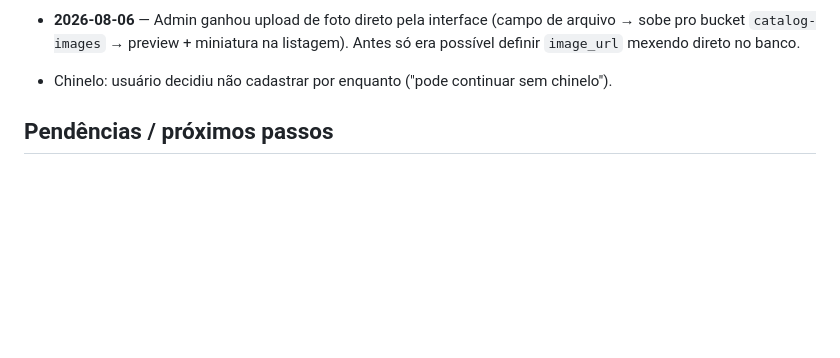
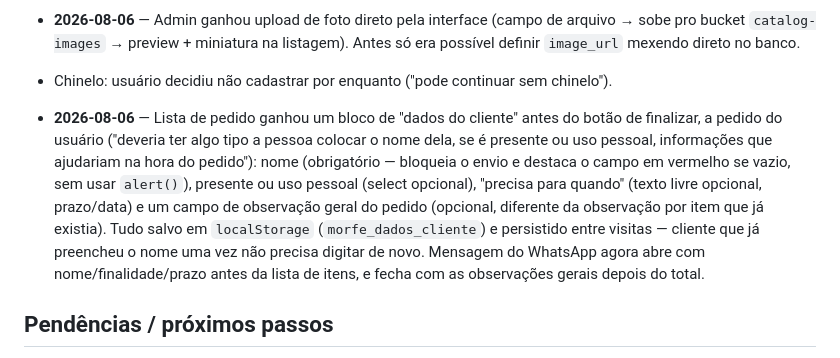
Before and after one commit to morfepersonalizados/morfe-catalogo, a Markdown page: memoria.md, the part around the change. GitHub-like rendering; blank space fills up the shorter version.

Commit message:
Atualiza memoria.md: dados do cliente na lista de pedido

```diff
--- a/memoria.md
+++ b/memoria.md
@@ -59,6 +59,7 @@
 - **2026-08-06** — Dois bugs corrigidos a partir de teste ao vivo: (1) fundo com parallax ficou **completamente invisível** — causa: `#fundo-interativo` tinha `z-index:-1` e `body` não tinha contexto de empilhamento próprio, então o navegador jogava a camada pra trás do canvas da página inteira (bug clássico de "negative z-index escondido atrás do fundo do body"). Corrigido com `position:relative` no `body`. (2) Grade tentada em ~4-5 colunas (minmax 300px) ficou grande demais/esparsa segundo o usuário — ajustada pra minmax(250px)/gap 16px, mirando ~4 colunas em tela cheia.
 - **2026-08-06** — Admin ganhou upload de foto direto pela interface (campo de arquivo → sobe pro bucket `catalog-images` → preview + miniatura na listagem). Antes só era possível definir `image_url` mexendo direto no banco.
 - Chinelo: usuário decidiu não cadastrar por enquanto ("pode continuar sem chinelo").
+- **2026-08-06** — Lista de pedido ganhou um bloco de "dados do cliente" antes do botão de finalizar, a pedido do usuário ("deveria ter algo tipo a pessoa colocar o nome dela, se é presente ou uso pessoal, informações que ajudariam na hora do pedido"): nome (obrigatório — bloqueia o envio e destaca o campo em vermelho se vazio, sem usar `alert()`), presente ou uso pessoal (select opcional), "precisa para quando" (texto livre opcional, prazo/data) e um campo de observação geral do pedido (opcional, diferente da observação por item que já existia). Tudo salvo em `localStorage` (`morfe_dados_cliente`) e persistido entre visitas — cliente que já preencheu o nome uma vez não precisa digitar de novo. Mensagem do WhatsApp agora abre com nome/finalidade/prazo antes da lista de itens, e fecha com as observações gerais depois do total.
 
 ## Pendências / próximos passos
 - Testar o link ao vivo (https://morfe-catalogo-xfyv.vercel.app) no celular, vindo do WhatsApp/Instagram como um cliente real faria.
```
